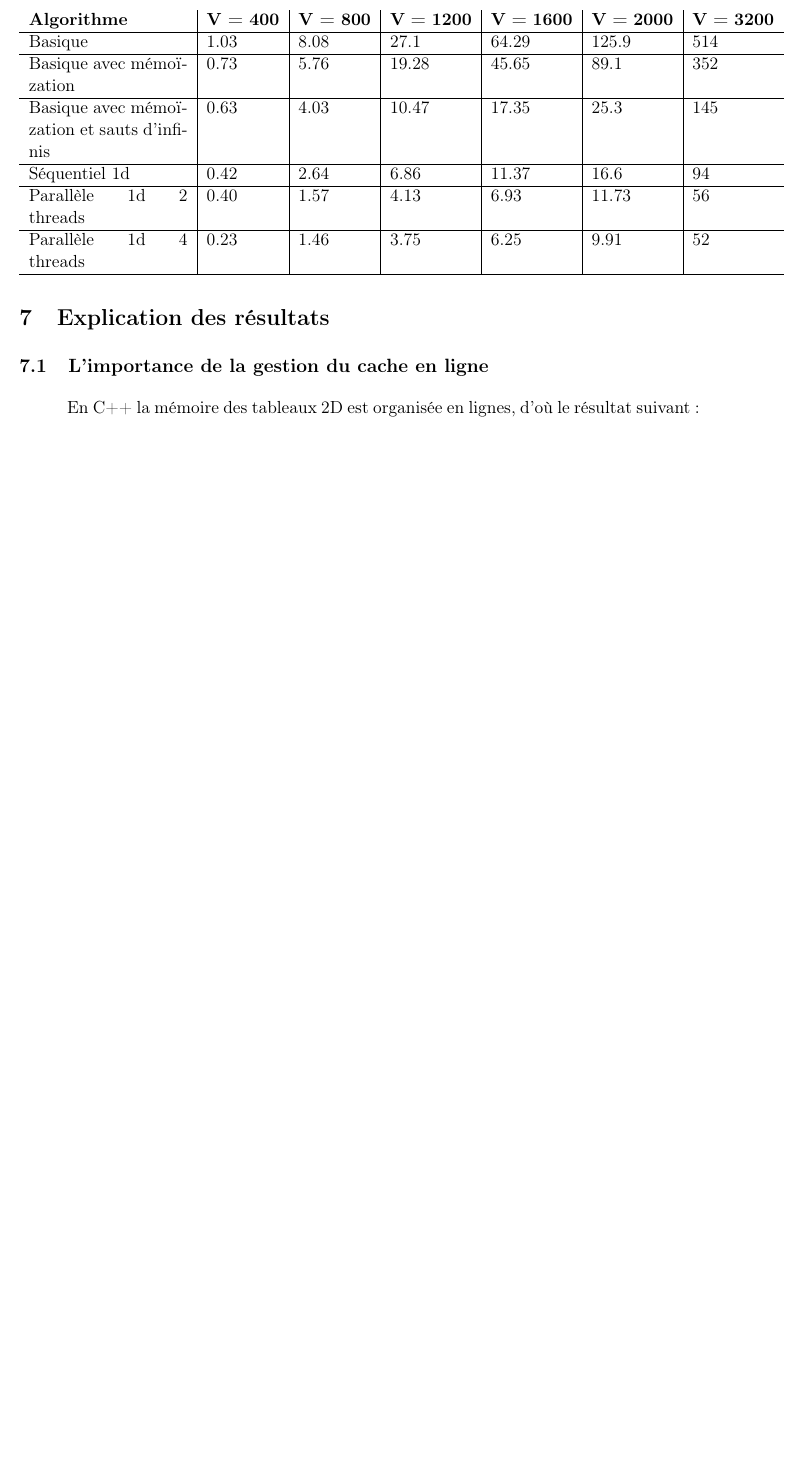
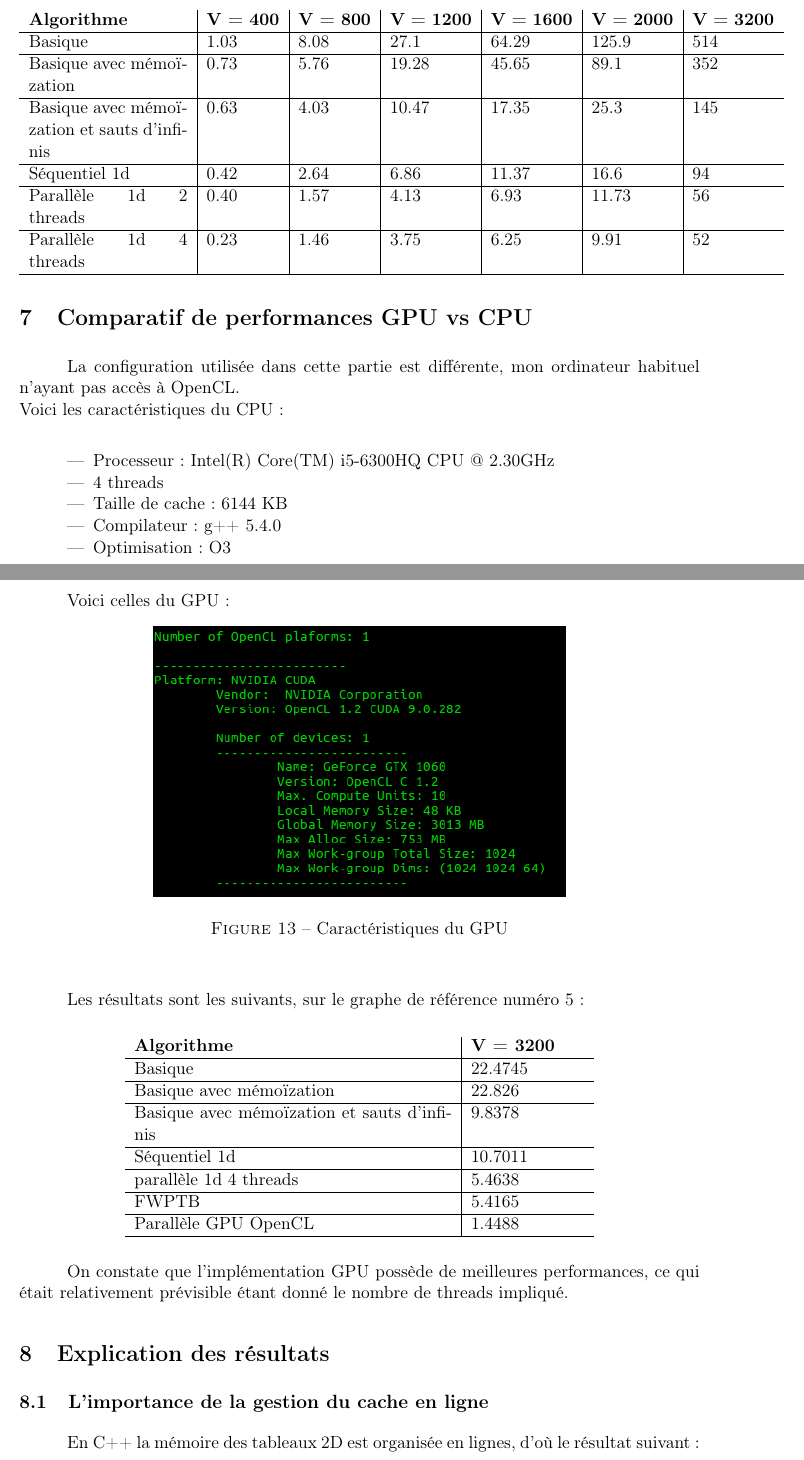
Before and after one commit to duleryr/hpc_gpu, a LaTeX document (Documentation/rapport.tex): part of page 18 of 20 before the commit and two parts of pages 19 and 20 of 22 after it, the two joined at a grey line, cut so that both start at the same text, the shorter picture padded with empty space. Compiled offline with pdfLaTeX.

Commit message:
rapport.tex

```diff
--- a/Documentation/rapport.tex
+++ b/Documentation/rapport.tex
@@ -518,6 +532,53 @@ Voici les temps de calcul des principaux algorithmes, exprimés en secondes, sur
   \end{tabular}
 \end{center}
 
+\section{Comparatif de performances GPU vs CPU}
+
+La configuration utilisée dans cette partie est différente, mon ordinateur habituel n'ayant pas accès à OpenCL.\\
+Voici les caractéristiques du CPU :\\
+
+\begin{itemize}
+  \item Processeur : Intel(R) Core(TM) i5-6300HQ CPU @ 2.30GHz
+  \item 4 threads
+  \item Taille de cache : 6144 KB
+  \item Compilateur : g++ 5.4.0
+  \item Optimisation : O3
+\end{itemize}
+
+Voici celles du GPU :
+
+\begin{figure}[H]
+\begin{center}
+  \includegraphics[scale=0.6]{GPU_info.png}
+  \caption{Caractéristiques du GPU}
+\end{center}
+\end{figure}
+
+Les résultats sont les suivants, sur le graphe de référence numéro 5 :
+
+\begin{center}
+    \begin{tabular}{p{7cm} | p{2.5cm}}
+    \textbf{Algorithme} &  \textbf{V = 3200} \\
+    \hline
+    Basique & 22.4745 \\
+    \hline
+    Basique avec mémoïzation & 22.826 \\
+    \hline
+    Basique avec mémoïzation et sauts d'infinis & 9.8378 \\
+    \hline
+    Séquentiel 1d & 10.7011 \\
+    \hline
+    parallèle 1d 4 threads & 5.4638 \\
+    \hline
+    FWPTB & 5.4165 \\
+    \hline
+    Parallèle GPU OpenCL & 1.4488 \\
+    \hline
+  \end{tabular}
+\end{center}
+
+On constate que l'implémentation GPU possède de meilleures performances, ce qui était relativement prévisible étant donné le nombre de threads impliqué.
+
 \section{Explication des résultats}
 \subsection{L'importance de la gestion du cache en ligne}
 
```
Also changed, not shown: Documentation/images/GPU_info.png (added), Documentation/images/OpenCL_FW.png (added), Documentation/rapport.tex (24 more changed lines).
